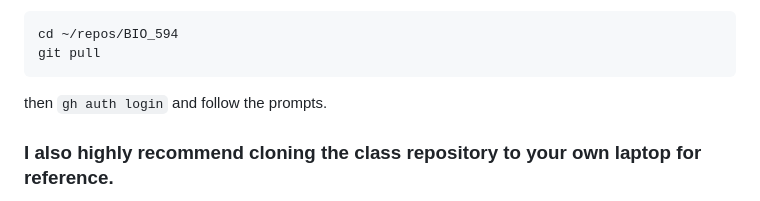
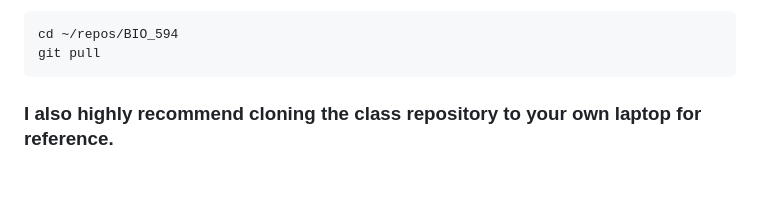
Before and after one commit to jpuritz/BIO_594, a Markdown page: Exercises_ProbSets/Week01/Week01.md, the part around the change. Drawn GitHub-style; blank space fills up the shorter version.

````diff
--- a/Exercises_ProbSets/Week01/Week01.md
+++ b/Exercises_ProbSets/Week01/Week01.md
@@ -136,9 +136,6 @@ We'll get into this more next week, but you can always update this repo with the
 cd ~/repos/BIO_594
 git pull
 ```
-then
-`gh auth login`
-and follow the prompts.
 
 
 ### I also highly recommend cloning the class repository to your own laptop for reference.
````
